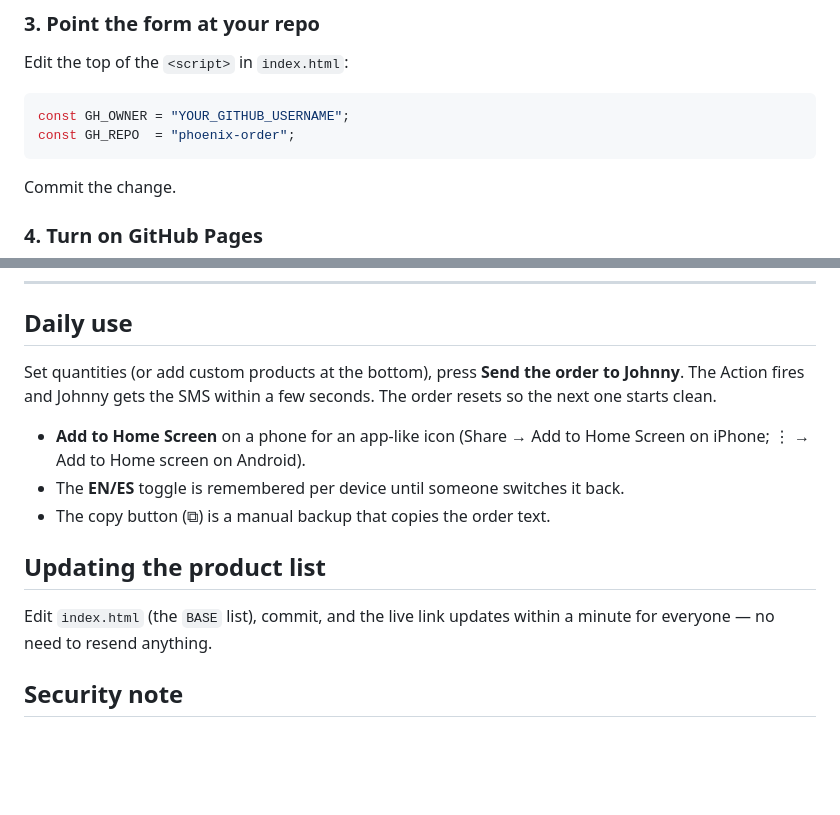
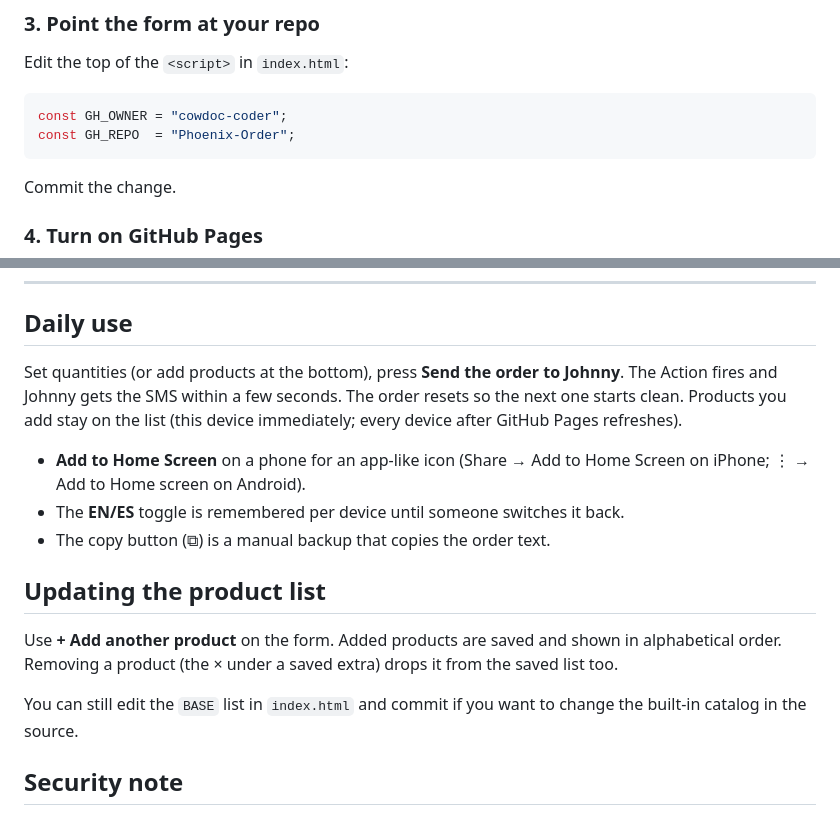
Before and after one commit to cowdoc-coder/Phoenix-Order, a Markdown page: README.md, 2 parts joined by grey strips. GitHub-like rendering; blank space fills up the shorter version.

Commit message:
Document saved products and A-Z catalog

````diff
--- a/README.md
+++ b/README.md
@@ -41,8 +41,8 @@ These live server-side and are never exposed to the browser.
 ### 3. Point the form at your repo
 Edit the top of the `<script>` in `index.html`:
 ```js
-const GH_OWNER = "YOUR_GITHUB_USERNAME";
-const GH_REPO  = "phoenix-order";
+const GH_OWNER = "cowdoc-coder";
+const GH_REPO  = "Phoenix-Order";
 ```
 Commit the change.
 
@@ -65,9 +65,10 @@ browser only and reused after that. (It is **not** in the code or the repo.)
 ---
 
 ## Daily use
-Set quantities (or add custom products at the bottom), press **Send the order
+Set quantities (or add products at the bottom), press **Send the order
 to Johnny**. The Action fires and Johnny gets the SMS within a few seconds.
-The order resets so the next one starts clean.
+The order resets so the next one starts clean. Products you add stay on the
+list (this device immediately; every device after GitHub Pages refreshes).
 
 - **Add to Home Screen** on a phone for an app-like icon (Share → Add to Home
   Screen on iPhone; ⋮ → Add to Home screen on Android).
@@ -75,8 +76,12 @@ The order resets so the next one starts clean.
 - The copy button (⧉) is a manual backup that copies the order text.
 
 ## Updating the product list
-Edit `index.html` (the `BASE` list), commit, and the live link updates within a
-minute for everyone — no need to resend anything.
+Use **+ Add another product** on the form. Added products are saved and shown
+in alphabetical order. Removing a product (the × under a saved extra) drops it
+from the saved list too.
+
+You can still edit the `BASE` list in `index.html` and commit if you want to
+change the built-in catalog in the source.
 
 ## Security note
 The Twilio keys are safe in Actions Secrets. The per-device send token can
````
